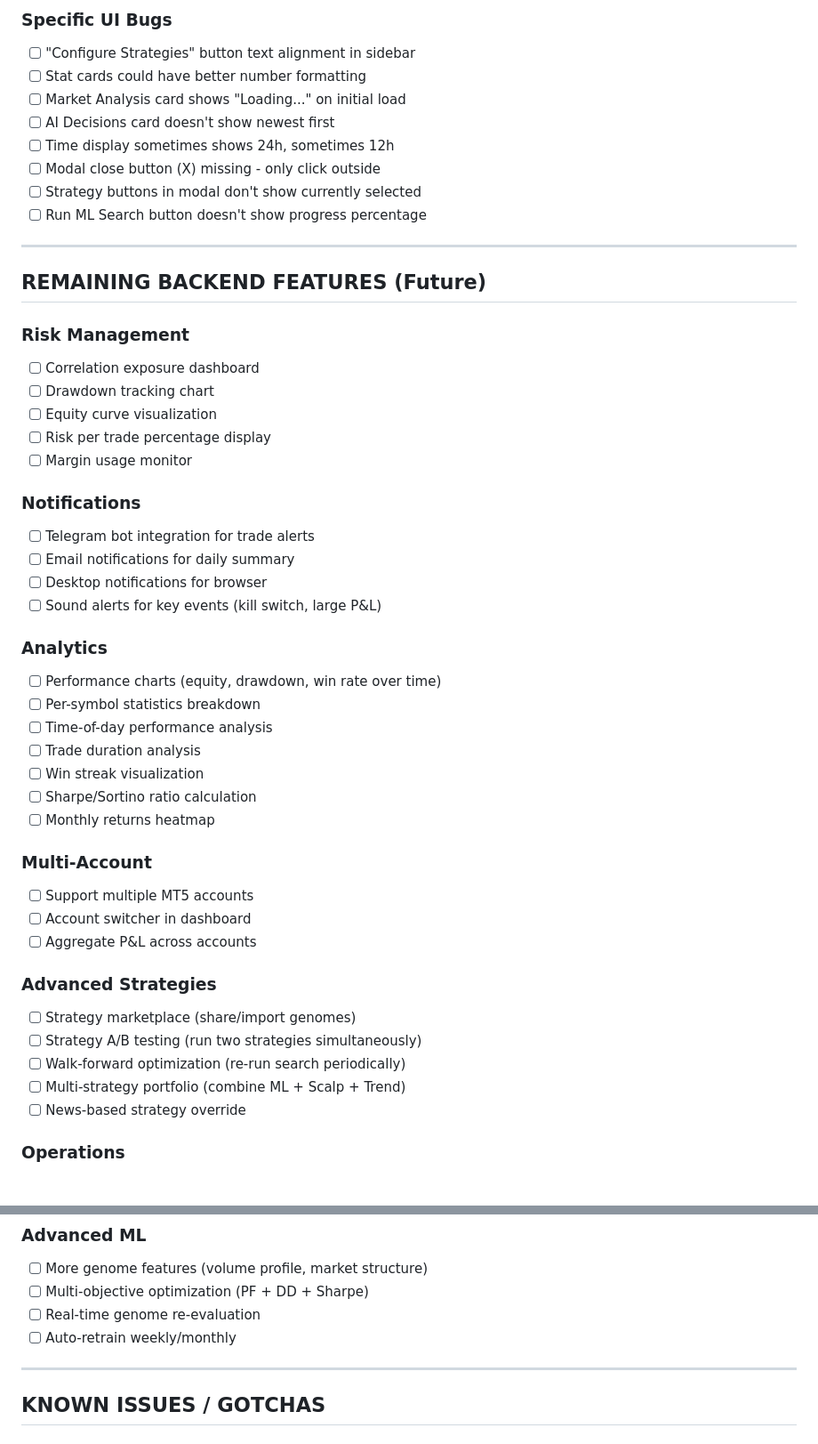
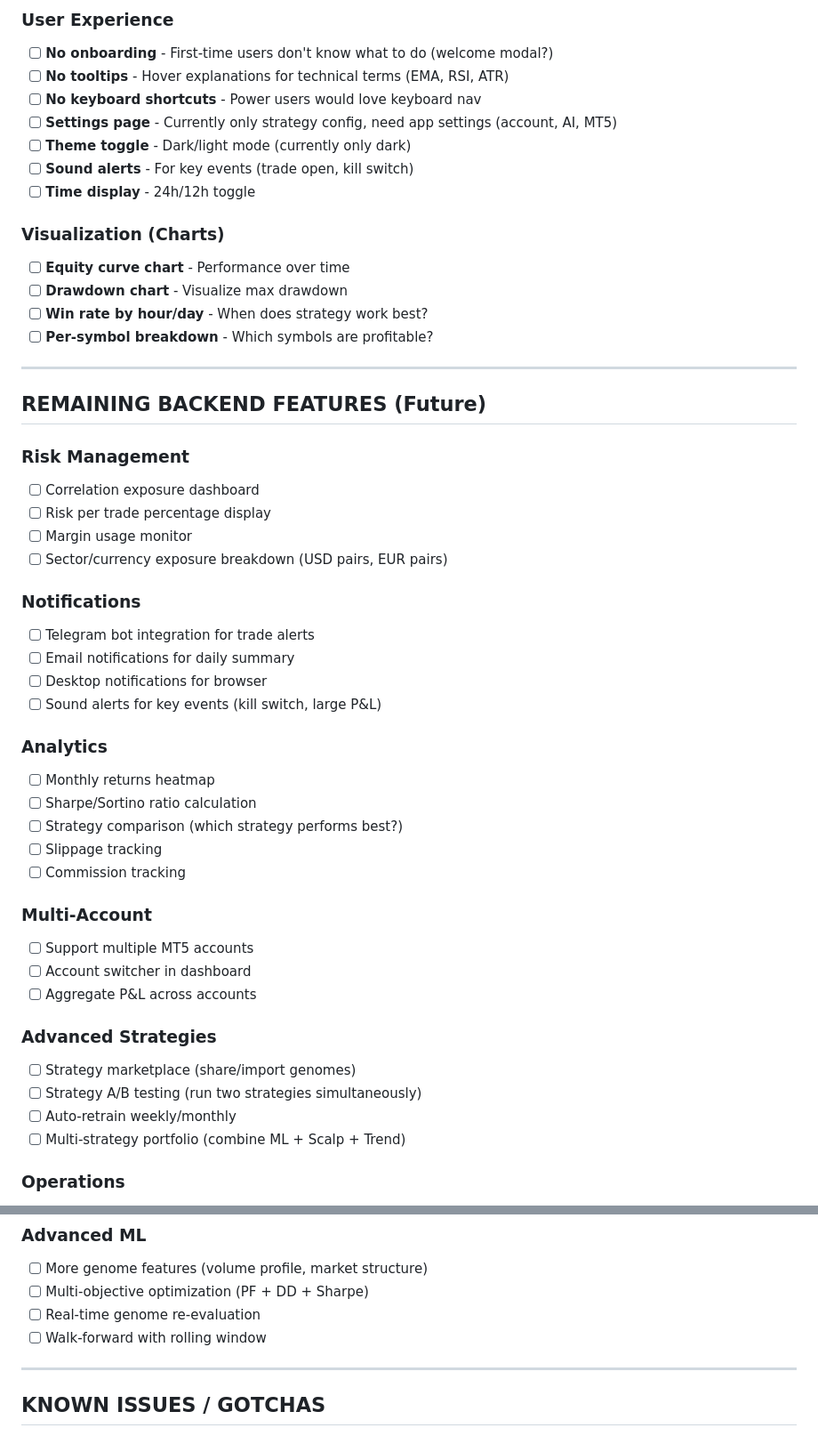
Before and after one commit to nadimkhan/mt5-trading-bot, a Markdown page: PROJECT_CHECKLIST.md, 2 parts joined by grey strips. Shown at 89% size. GitHub-like rendering.

```diff
--- a/PROJECT_CHECKLIST.md
+++ b/PROJECT_CHECKLIST.md
@@ -65,13 +89,18 @@
 
-### Specific UI Bugs
-- [ ] "Configure Strategies" button text alignment in sidebar
-- [ ] Stat cards could have better number formatting
-- [ ] Market Analysis card shows "Loading..." on initial load
-- [ ] AI Decisions card doesn't show newest first
-- [ ] Time display sometimes shows 24h, sometimes 12h
-- [ ] Modal close button (X) missing - only click outside
-- [ ] Strategy buttons in modal don't show currently selected
-- [ ] Run ML Search button doesn't show progress percentage
+### User Experience
+- [ ] **No onboarding** - First-time users don't know what to do (welcome modal?)
+- [ ] **No tooltips** - Hover explanations for technical terms (EMA, RSI, ATR)
+- [ ] **No keyboard shortcuts** - Power users would love keyboard nav
+- [ ] **Settings page** - Currently only strategy config, need app settings (account, AI, MT5)
+- [ ] **Theme toggle** - Dark/light mode (currently only dark)
+- [ ] **Sound alerts** - For key events (trade open, kill switch)
+- [ ] **Time display** - 24h/12h toggle
+
+### Visualization (Charts)
+- [ ] **Equity curve chart** - Performance over time
+- [ ] **Drawdown chart** - Visualize max drawdown
+- [ ] **Win rate by hour/day** - When does strategy work best?
+- [ ] **Per-symbol breakdown** - Which symbols are profitable?
 
 ---
 
@@ -79,10 +108,9 @@
 
 ### Risk Management
 - [ ] Correlation exposure dashboard
-- [ ] Drawdown tracking chart
-- [ ] Equity curve visualization
 - [ ] Risk per trade percentage display
 - [ ] Margin usage monitor
+- [ ] Sector/currency exposure breakdown (USD pairs, EUR pairs)
 
 ### Notifications
 - [ ] Telegram bot integration for trade alerts
@@ -91,13 +119,11 @@
 - [ ] Sound alerts for key events (kill switch, large P&L)
 
 ### Analytics
-- [ ] Performance charts (equity, drawdown, win rate over time)
-- [ ] Per-symbol statistics breakdown
-- [ ] Time-of-day performance analysis
-- [ ] Trade duration analysis
-- [ ] Win streak visualization
+- [ ] Monthly returns heatmap
 - [ ] Sharpe/Sortino ratio calculation
-- [ ] Monthly returns heatmap
+- [ ] Strategy comparison (which strategy performs best?)
+- [ ] Slippage tracking
+- [ ] Commission tracking
 
 ### Multi-Account
 - [ ] Support multiple MT5 accounts
@@ -107,9 +133,8 @@
 ### Advanced Strategies
 - [ ] Strategy marketplace (share/import genomes)
 - [ ] Strategy A/B testing (run two strategies simultaneously)
-- [ ] Walk-forward optimization (re-run search periodically)
+- [ ] Auto-retrain weekly/monthly
 - [ ] Multi-strategy portfolio (combine ML + Scalp + Trend)
-- [ ] News-based strategy override
 
 ### Operations
 - [ ] Docker container
@@ -136,7 +161,7 @@
 - [ ] More genome features (volume profile, market structure)
 - [ ] Multi-objective optimization (PF + DD + Sharpe)
 - [ ] Real-time genome re-evaluation
-- [ ] Auto-retrain weekly/monthly
+- [ ] Walk-forward with rolling window
 
 ---
 
```
Also changed, not shown: other parts of PROJECT_CHECKLIST.md (+98 -39 lines).
